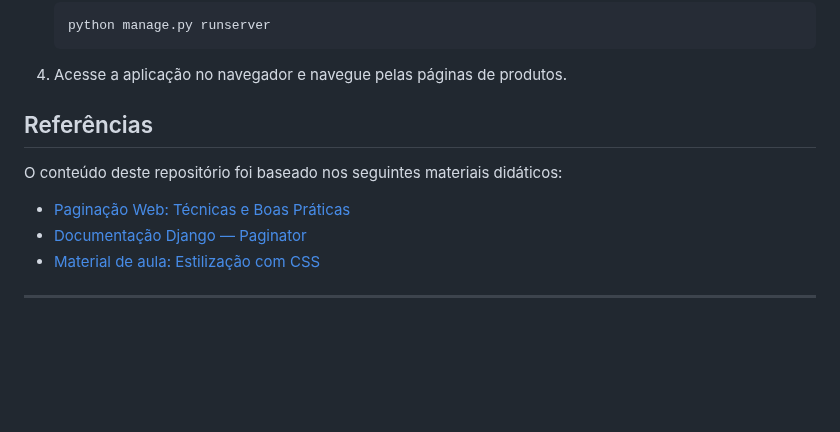
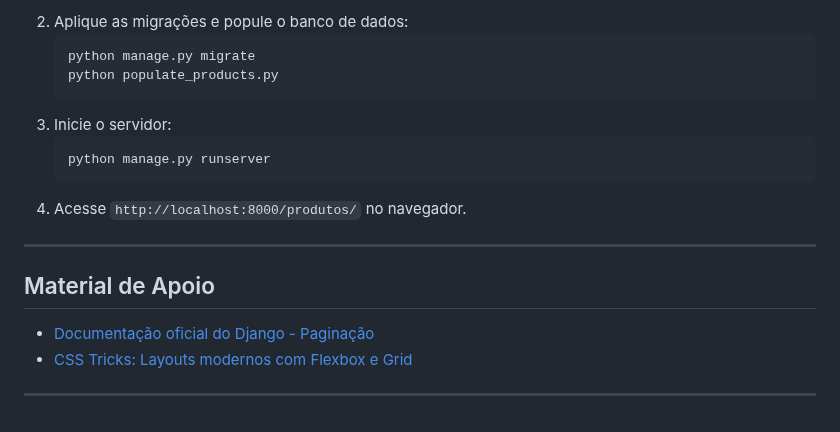
Before and after one commit to Delean-Mafra/faculdade, a Markdown page: Programação Frontend/README.md, the part around one of its changes. Drawn GitHub-style; blank space fills up the shorter version.

````diff
--- a/Programação Frontend/README.md
+++ b/Programação Frontend/README.md
@@ -105,14 +162,20 @@ A atividade prática consiste em **estilizar a página de listagem paginada**, u
     ```
+2. Aplique as migrações e popule o banco de dados:
+    ```bash
+    python manage.py migrate
+    python populate_products.py
+    ```
+3. Inicie o servidor:
+    ```bash
     python manage.py runserver
     ```
-4. Acesse a aplicação no navegador e navegue pelas páginas de produtos.
-
-## Referências
-
-O conteúdo deste repositório foi baseado nos seguintes materiais didáticos:
-
-- [Paginação Web: Técnicas e Boas Práticas](#)
-- [Documentação Django — Paginator](https://docs.djangoproject.com/pt-br/4.0/topics/pagination/)
-- [Material de aula: Estilização com CSS](#)
+4. Acesse `http://localhost:8000/produtos/` no navegador.
 
 ---
+
+## Material de Apoio
+
+- [Documentação oficial do Django - Paginação](https://docs.djangoproject.com/pt-br/4.0/topics/pagination/)
+- [CSS Tricks: Layouts modernos com Flexbox e Grid](https://css-tricks.com/snippets/css/complete-guide-grid/)
+
+---
````
Also changed, not shown: other parts of Programação Frontend/README.md (+121 -64 lines).
